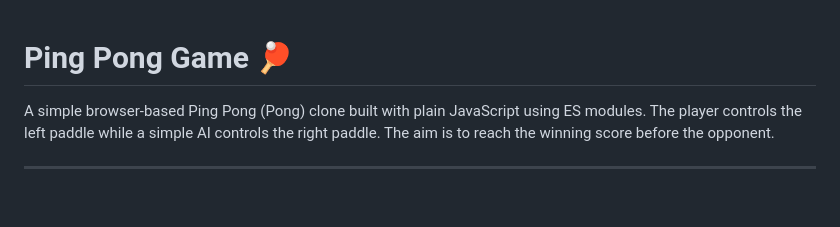
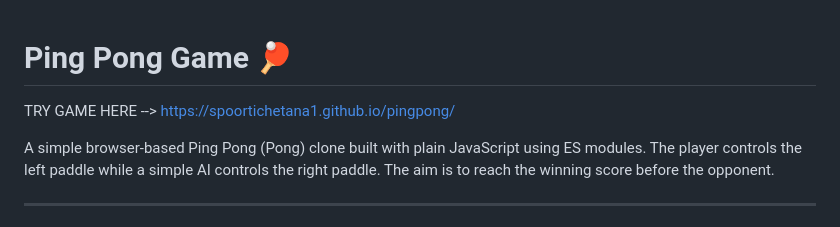
Before and after one commit to spoortichetana1/pingpong, a Markdown page: README.md, the part around the change. Drawn GitHub-style; blank space fills up the shorter version.

Commit message:
Add link to play Ping Pong game
Added a link to play the game online.

```diff
--- a/README.md
+++ b/README.md
@@ -1,4 +1,6 @@
 # Ping Pong Game 🏓
+
+TRY GAME HERE --> https://spoortichetana1.github.io/pingpong/
 
 A simple browser-based Ping Pong (Pong) clone built with plain JavaScript using ES modules. The player controls the left paddle while a simple AI controls the right paddle. The aim is to reach the winning score before the opponent.
 
```
